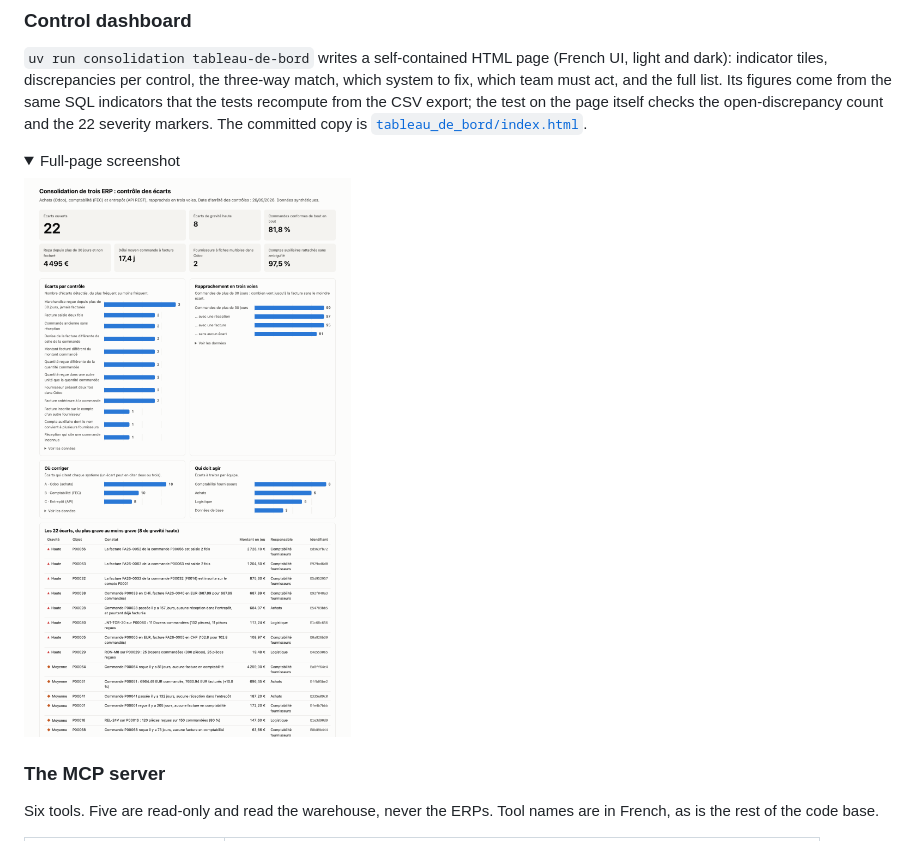
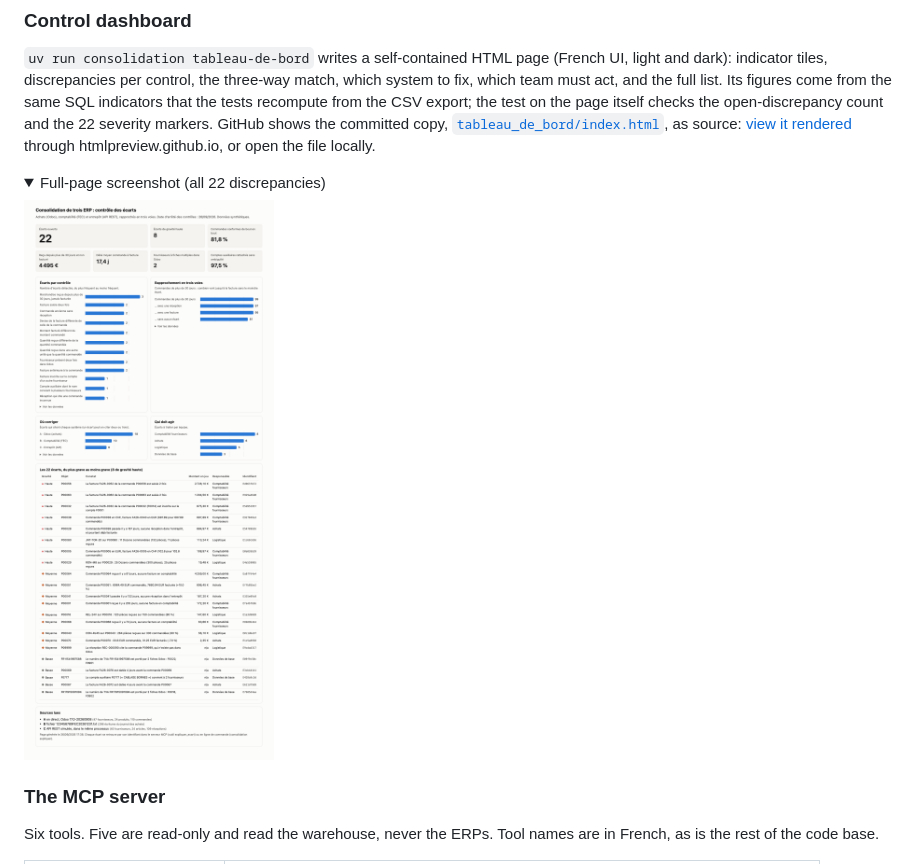
Before and after one commit to Pchambet/consolidation-erp-mcp, a Markdown page: README.md, the part around the change. Rendered like a GitHub page; pictures changed too: docs/tableau_de_bord.png; folded sections open.

Commit message:
docs: full-page dashboard screenshot with all 22 discrepancies; link a rendered view
The previous capture stopped at the 14th row. GitHub shows the committed HTML as
source, so both READMEs now link it through htmlpreview.github.io and say it can
be opened locally.

```diff
--- a/README.md
+++ b/README.md
@@ -122,9 +122,11 @@ BI CSV export by a test.
 indicator tiles, discrepancies per control, the three-way match, which system to fix, which team must
 act, and the full list. Its figures come from the same SQL indicators that the tests recompute from
 the CSV export; the test on the page itself checks the open-discrepancy count and the 22 severity
-markers. The committed copy is [`tableau_de_bord/index.html`](tableau_de_bord/index.html).
+markers. GitHub shows the committed copy, [`tableau_de_bord/index.html`](tableau_de_bord/index.html),
+as source: [view it rendered](https://htmlpreview.github.io/?https://github.com/Pchambet/consolidation-erp-mcp/blob/main/tableau_de_bord/index.html)
+through htmlpreview.github.io, or open the file locally.
 
-<details><summary>Full-page screenshot</summary>
+<details><summary>Full-page screenshot (all 22 discrepancies)</summary>
 
 ![Control dashboard generated from the warehouse: 22 open discrepancies, 8 high severity, 81.8 % of orders older than 30 days clean end to end](docs/tableau_de_bord.png)
 
```
Also changed, not shown: README.fr.md (+3 -1 lines).
